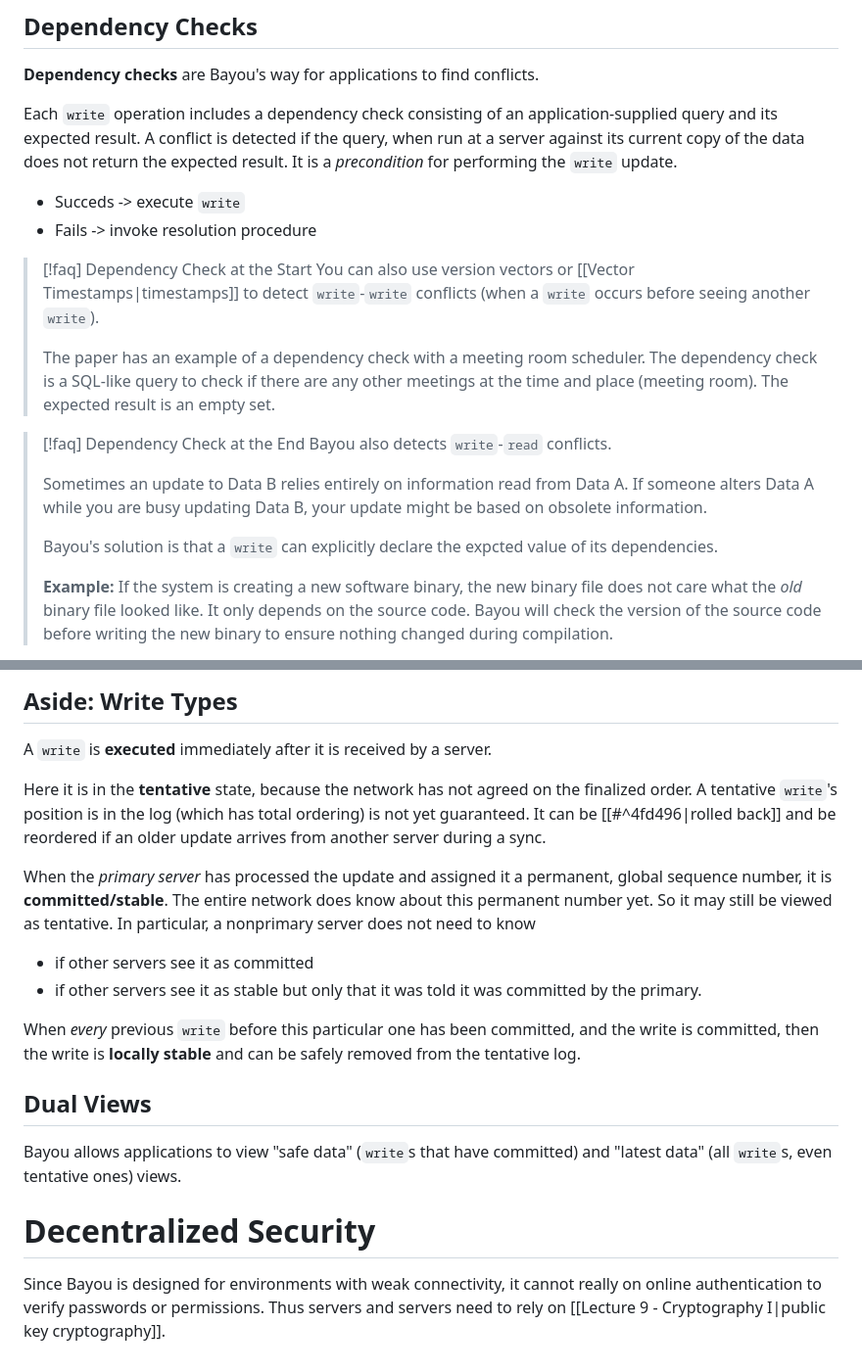
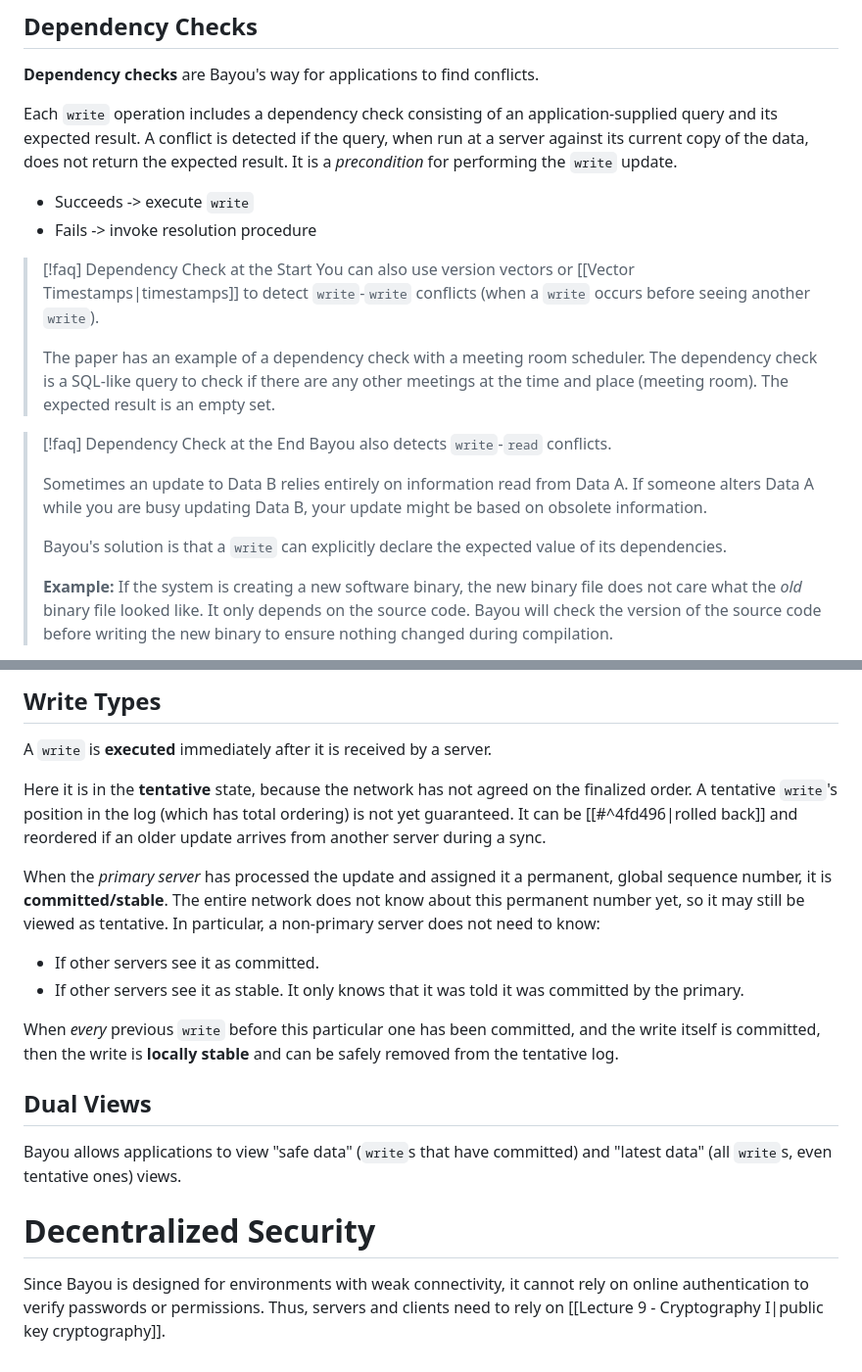
Before and after one commit to pink10000/notes, a Markdown page: distributed_systems/Bayou.md, 2 parts joined by grey strips. Shown at 98% size. GitHub-like rendering.

```diff
--- a/distributed_systems/Bayou.md
+++ b/distributed_systems/Bayou.md
@@ -42,8 +43,8 @@ Different applications have different notions of what it means for two updates t
 ## Dependency Checks
 **Dependency checks** are Bayou's way for applications to find conflicts.
 
-Each `write` operation includes a dependency check consisting of an application-supplied query and its expected result. A conflict is detected if the query, when run at a server against its current copy of the data does not return the expected result. It is a *precondition* for performing the `write` update.
-- Succeds -> execute `write`
+Each `write` operation includes a dependency check consisting of an application-supplied query and its expected result. A conflict is detected if the query, when run at a server against its current copy of the data, does not return the expected result. It is a *precondition* for performing the `write` update.
+- Succeeds -> execute `write`
 - Fails -> invoke resolution procedure
 
 > [!faq] Dependency Check at the Start
@@ -56,7 +57,7 @@ Each `write` operation includes a dependency check consisting of an application-
 >
 > Sometimes an update to Data B relies entirely on information read from Data A. If someone alters Data A while you are busy updating Data B, your update might be based on obsolete information.
 >
-> Bayou's solution is that a `write` can explicitly declare the expcted value of its dependencies.
+> Bayou's solution is that a `write` can explicitly declare the expected value of its dependencies.
 >
 > **Example:** If the system is creating a new software binary, the new binary file does not care what the _old_ binary file looked like. It only depends on the source code. Bayou will check the version of the source code before writing the new binary to ensure nothing changed during compilation.
 
@@ -122,18 +121,18 @@ There is no need for a [[Consensus]] nor [[Two Phase Commit]] since it would req
 
-## Aside: Write Types
+## Write Types
 A `write` is **executed** immediately after it is received by a server.
 
-Here it is in the **tentative** state, because the network has not agreed on the finalized order. A tentative `write`'s position is in the log (which has total ordering) is not yet guaranteed. It can be [[#^4fd496|rolled back]] and be reordered if an older update arrives from another server during a sync.
+Here it is in the **tentative** state, because the network has not agreed on the finalized order. A tentative `write`'s position in the log (which has total ordering) is not yet guaranteed. It can be [[#^4fd496|rolled back]] and reordered if an older update arrives from another server during a sync.
 
-When the *primary server* has processed the update and assigned it a permanent, global sequence number, it is **committed/stable**. The entire network does know about this permanent number yet. So it may still be viewed as tentative. In particular, a nonprimary server does not need to know
-- if other servers see it as committed
-- if other servers see it as stable
-but only that it was told it was committed by the primary.
+When the *primary server* has processed the update and assigned it a permanent, global sequence number, it is **committed/stable**. The entire network does not know about this permanent number yet, so it may still be viewed as tentative. In particular, a non-primary server does not need to know:
+- If other servers see it as committed.
+- If other servers see it as stable.
+It only knows that it was told it was committed by the primary.
 
-When *every* previous `write` before this particular one has been committed, and the write is committed, then the write is **locally stable** and can be safely removed from the tentative log.
+When *every* previous `write` before this particular one has been committed, and the write itself is committed, then the write is **locally stable** and can be safely removed from the tentative log.
 
 ## Dual Views
 Bayou allows applications to view "safe data" (`write`s that have committed) and "latest data" (all `write`s, even tentative ones) views.
 
 # Decentralized Security
-Since Bayou is designed for environments with weak connectivity, it cannot really on online authentication to verify passwords or permissions. Thus servers and servers need to rely on [[Lecture 9 - Cryptography I|public key cryptography]].
+Since Bayou is designed for environments with weak connectivity, it cannot rely on online authentication to verify passwords or permissions. Thus, servers and clients need to rely on [[Lecture 9 - Cryptography I|public key cryptography]].
```
Also changed, not shown: other parts of distributed_systems/Bayou.md (+38 -39 lines).
